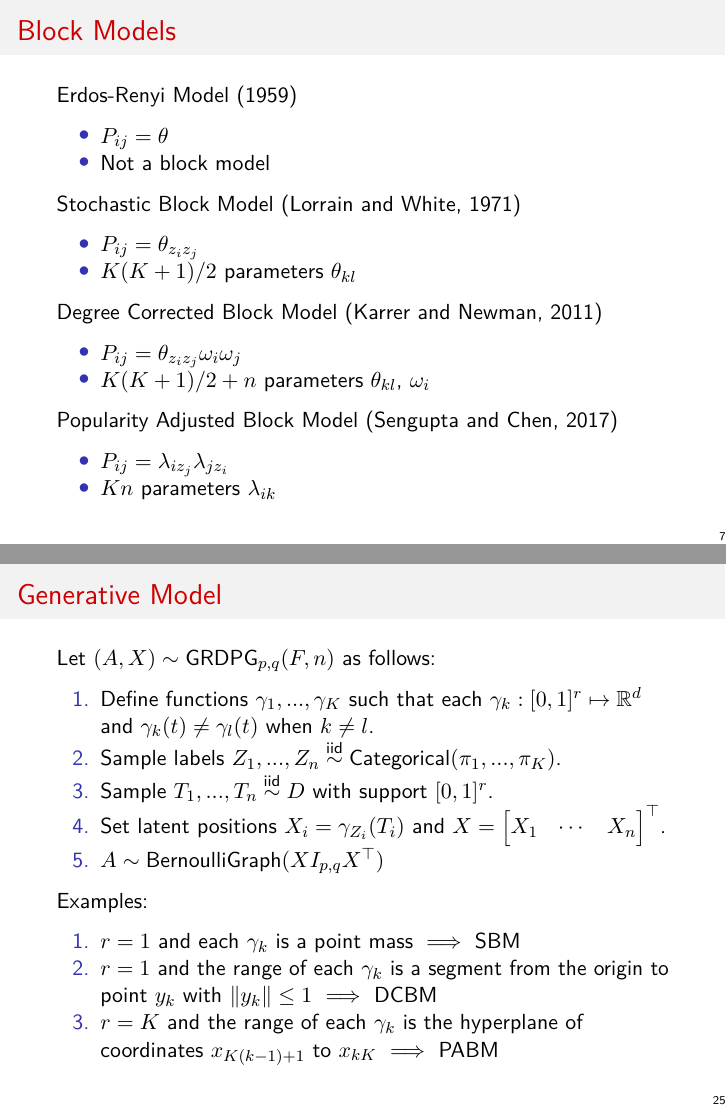
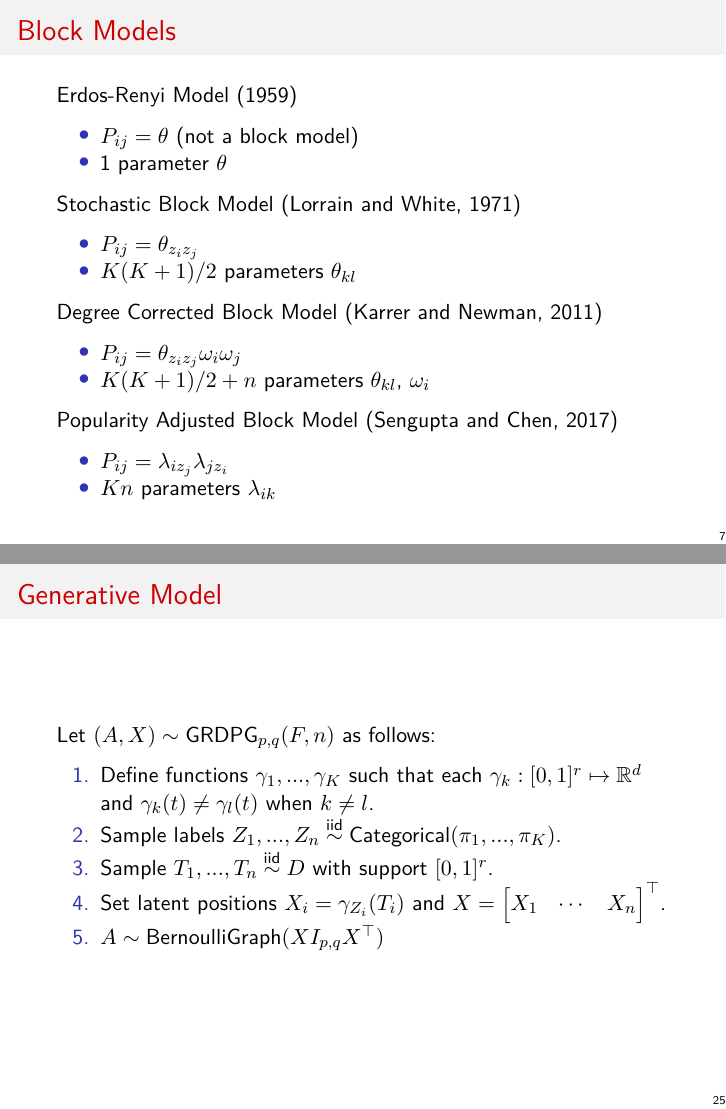
Before and after one commit to johneverettkoo/dissertation, an R Markdown document (proposal/slides.Rmd): pages 7 and 25 of 38, joined at a grey line. Rendered offline with R 4.5, knitr and Pandoc, then LaTeX, with nearby package versions; some code elsewhere in the file could not run offline; a font, style sheet, LaTeX package, included part or bibliography that could not be used is replaced or left out; common packages that the code uses without loading them are loaded.

Commit message:
minor tweaks

```diff
--- a/proposal/slides.Rmd
+++ b/proposal/slides.Rmd
@@ -238,8 +238,8 @@ qgraph::qgraph(A, vsize = 4, groups = factor(z), legend = FALSE)
 
 Erdos-Renyi Model (1959)
 
-* $P_{ij} = \theta$
-* Not a block model
+* $P_{ij} = \theta$ (not a block model)
+* 1 parameter $\theta$
 
 Stochastic Block Model (Lorrain and White, 1971)
 
@@ -721,12 +721,6 @@ $Z_1, ..., Z_n \iid \Cat(\pi_1, ..., \pi_K)$.
 4. Set latent positions $X_i = \gamma_{Z_i}(T_i)$ and
 $X = \begin{bmatrix} X_1 & \cdots & X_n \end{bmatrix}^\top$.
 5. $A \sim \BG(X I_{p, q} X^\top)$
-
-Examples:
-
-1. $r = 1$ and each $\gamma_k$ is a point mass $\implies$ SBM
-2. $r = 1$ and the range of each $\gamma_k$ is a segment from the origin to point $y_k$ with $\|y_k\| \leq 1$ $\implies$ DCBM
-3. $r = K$ and the range of each $\gamma_k$ is the hyperplane of coordinates $x_{K (k-1) + 1}$ to $x_{k K}$ $\implies$ PABM
 
 ## Community Detection
 
```
Also changed, not shown: proposal/slides.pdf, proposal/slides.Rmd (2 more changed lines), 1 other file.
